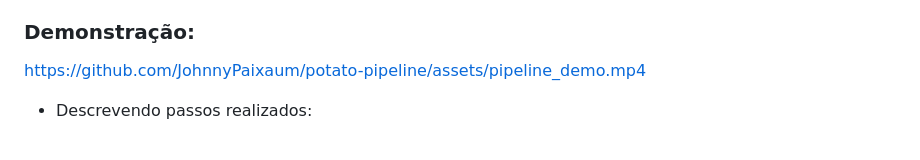
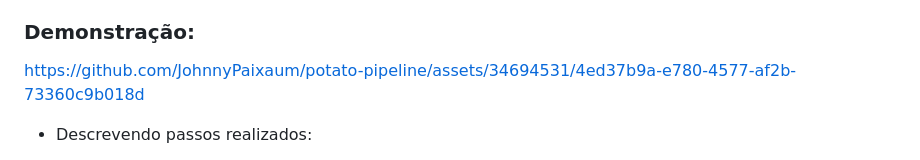
Before and after one commit to JohnnyPaixaum/potato-pipeline, a Markdown page: README.md, the part around the change. GitHub-like rendering.

```diff
--- a/README.md
+++ b/README.md
@@ -55,7 +55,7 @@ Como o intuito desse projeto é o estudo de Pipelines e Jenkins a App abordada n
 
 ### Demonstração:
 
-https://github.com/JohnnyPaixaum/potato-pipeline/assets/pipeline_demo.mp4
+https://github.com/JohnnyPaixaum/potato-pipeline/assets/34694531/4ed37b9a-e780-4577-af2b-73360c9b018d
 
 - Descrevendo passos realizados:
 
```
